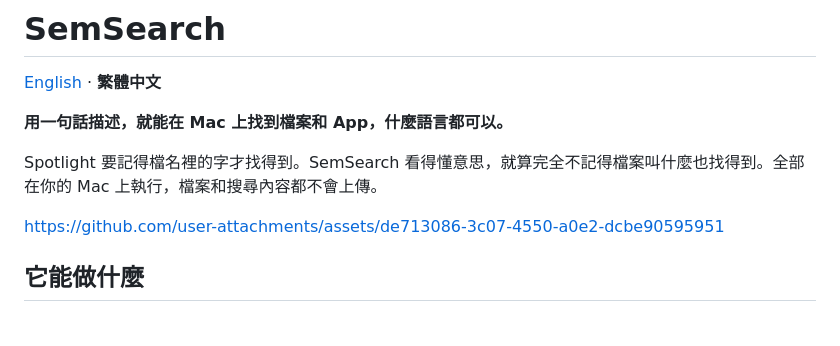
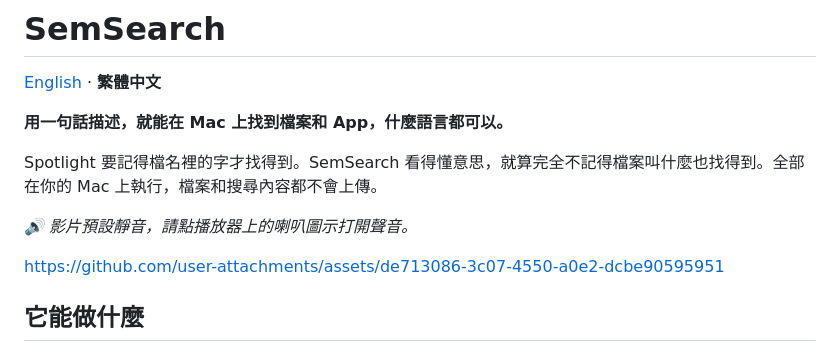
Before and after one commit to kuanlinb/semsearch, a Markdown page: README.zh-TW.md, the part around the change. Drawn GitHub-style; blank space fills up the shorter version.

```diff
--- a/README.zh-TW.md
+++ b/README.zh-TW.md
@@ -5,6 +5,8 @@
 **用一句話描述，就能在 Mac 上找到檔案和 App，什麼語言都可以。**
 
 Spotlight 要記得檔名裡的字才找得到。SemSearch 看得懂意思，就算完全不記得檔案叫什麼也找得到。全部在你的 Mac 上執行，檔案和搜尋內容都不會上傳。
+
+*🔊 影片預設靜音，請點播放器上的喇叭圖示打開聲音。*
 
 https://github.com/user-attachments/assets/de713086-3c07-4550-a0e2-dcbe90595951
 
```
Also changed, not shown: README.md (+2 -0 lines).
